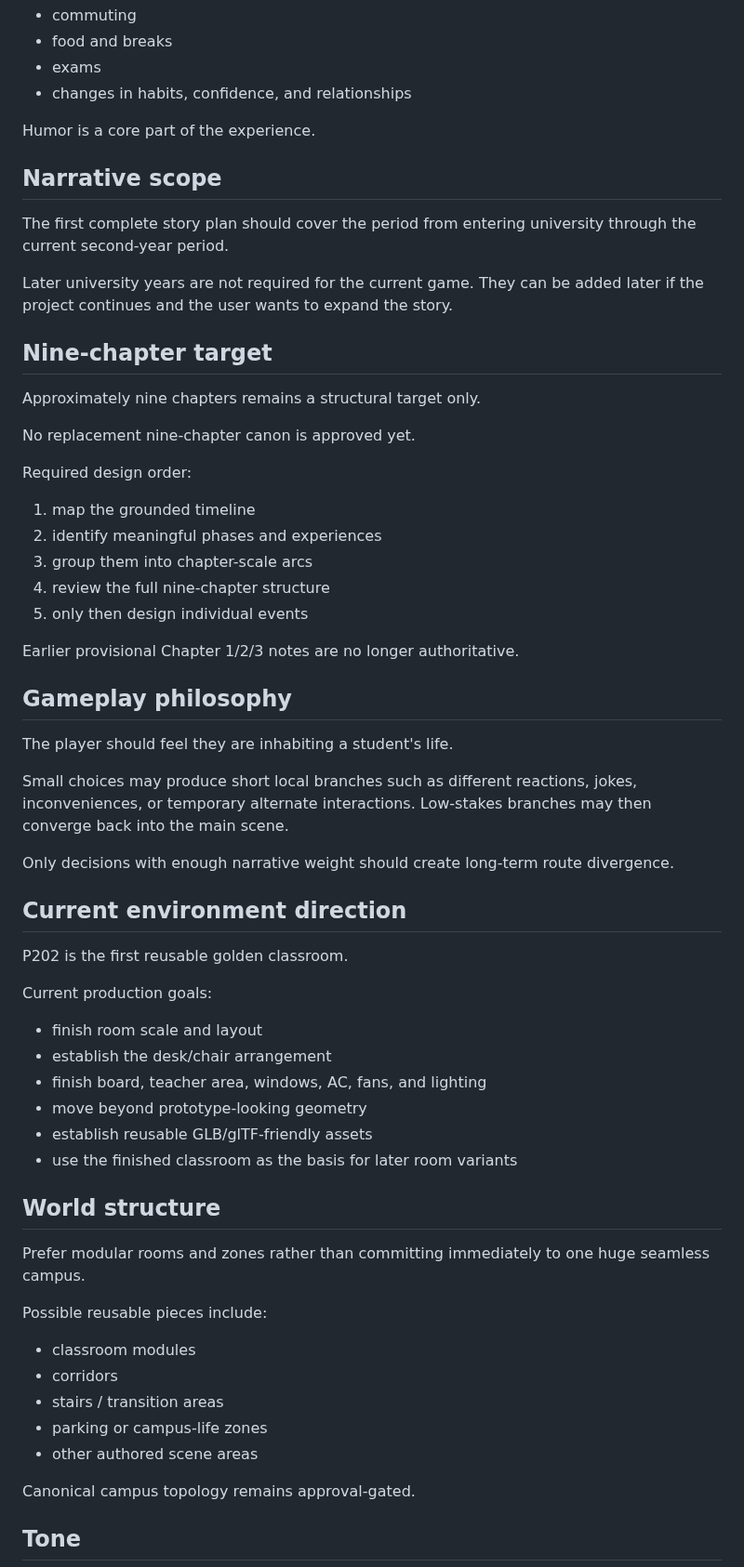
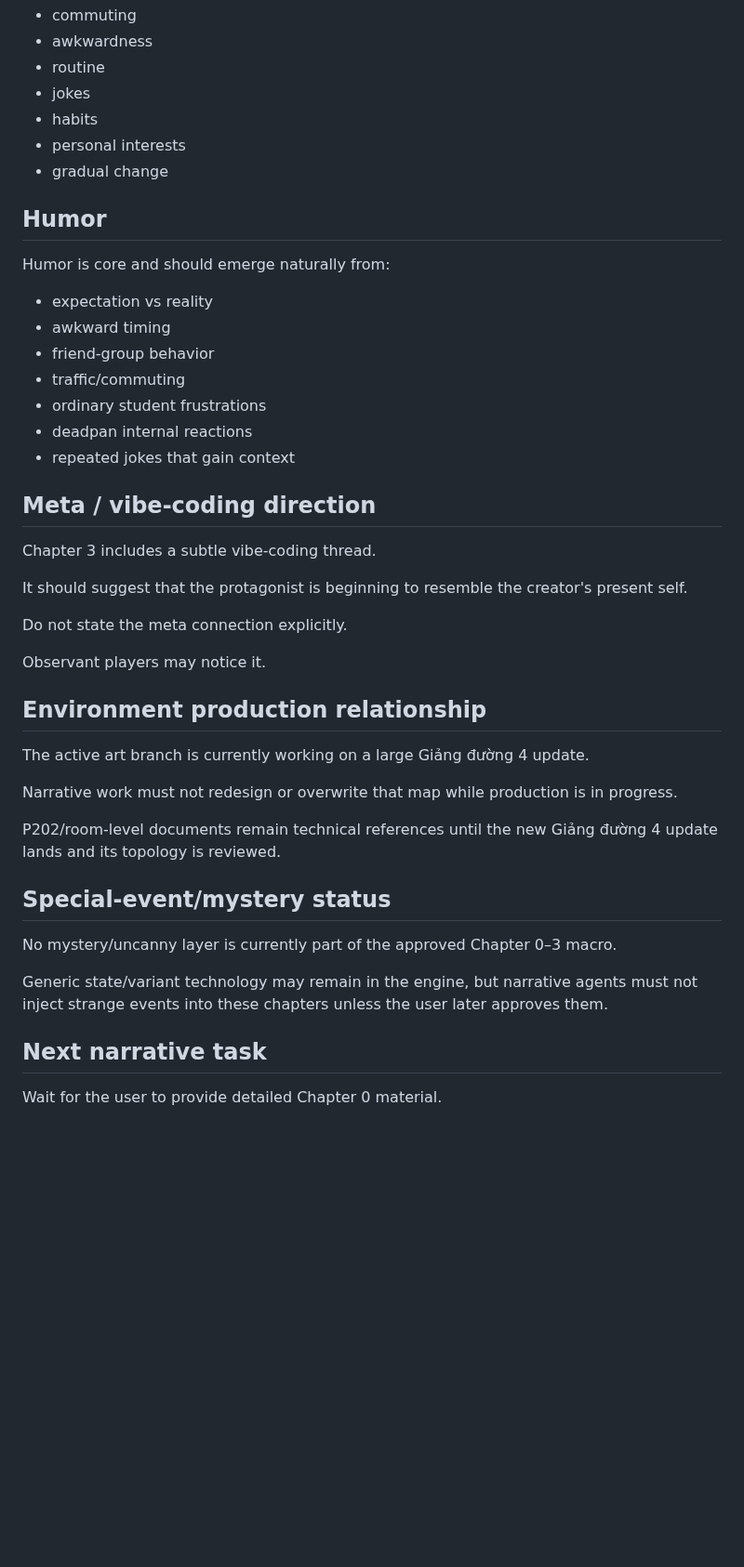
Before and after one commit to phambac2k701-blip/farm_pro_max, a Markdown page: docs/design/GAME_PIVOT_V2_DRAFT_NOTES.md, the part around one of its changes. Shown at 93% size. Rendered like a GitHub page; blank space fills up the shorter version.

Commit message:
docs: replace obsolete nine-chapter pivot assumptions

```diff
--- a/docs/design/GAME_PIVOT_V2_DRAFT_NOTES.md
+++ b/docs/design/GAME_PIVOT_V2_DRAFT_NOTES.md
@@ -18,63 +66,47 @@ Primary material should come from grounded university-life experiences such as:
 - commuting
-- food and breaks
-- exams
-- changes in habits, confidence, and relationships
+- awkwardness
+- routine
+- jokes
+- habits
+- personal interests
+- gradual change
 
-Humor is a core part of the experience.
+## Humor
 
-## Narrative scope
+Humor is core and should emerge naturally from:
+- expectation vs reality
+- awkward timing
+- friend-group behavior
+- traffic/commuting
+- ordinary student frustrations
+- deadpan internal reactions
+- repeated jokes that gain context
 
-The first complete story plan should cover the period from entering university through the current second-year period.
+## Meta / vibe-coding direction
 
-Later university years are not required for the current game. They can be added later if the project continues and the user wants to expand the story.
+Chapter 3 includes a subtle vibe-coding thread.
 
-## Nine-chapter target
+It should suggest that the protagonist is beginning to resemble the creator's present self.
 
-Approximately nine chapters remains a structural target only.
+Do not state the meta connection explicitly.
 
-No replacement nine-chapter canon is approved yet.
+Observant players may notice it.
 
-Required design order:
-1. map the grounded timeline
-2. identify meaningful phases and experiences
-3. group them into chapter-scale arcs
-4. review the full nine-chapter structure
-5. only then design individual events
+## Environment production relationship
 
-Earlier provisional Chapter 1/2/3 notes are no longer authoritative.
+The active art branch is currently working on a large Giảng đường 4 update.
 
-## Gameplay philosophy
+Narrative work must not redesign or overwrite that map while production is in progress.
 
-The player should feel they are inhabiting a student's life.
+P202/room-level documents remain technical references until the new Giảng đường 4 update lands and its topology is reviewed.
 
-Small choices may produce short local branches such as different reactions, jokes, inconveniences, or temporary alternate interactions. Low-stakes branches may then converge back into the main scene.
+## Special-event/mystery status
 
-Only decisions with enough narrative weight should create long-term route divergence.
+No mystery/uncanny layer is currently part of the approved Chapter 0–3 macro.
 
-## Current environment direction
+Generic state/variant technology may remain in the engine, but narrative agents must not inject strange events into these chapters unless the user later approves them.
 
-P202 is the first reusable golden classroom.
+## Next narrative task
 
-Current production goals:
-- finish room scale and layout
-- establish the desk/chair arrangement
-- finish board, teacher area, windows, AC, fans, and lighting
-- move beyond prototype-looking geometry
-- establish reusable GLB/glTF-friendly assets
-- use the finished classroom as the basis for later room variants
+Wait for the user to provide detailed Chapter 0 material.
 
-## World structure
-
-Prefer modular rooms and zones rather than committing immediately to one huge seamless campus.
-
-Possible reusable pieces include:
-- classroom modules
-- corridors
-- stairs / transition areas
-- parking or campus-life zones
-- other authored scene areas
-
-Canonical campus topology remains approval-gated.
-
-## Tone
-
```
Also changed, not shown: other parts of docs/design/GAME_PIVOT_V2_DRAFT_NOTES.md (+64 -25 lines).
